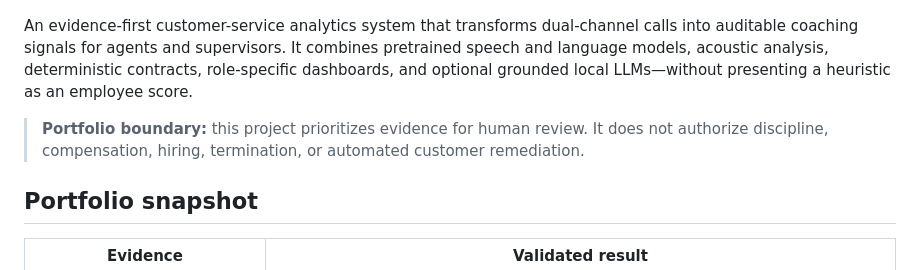
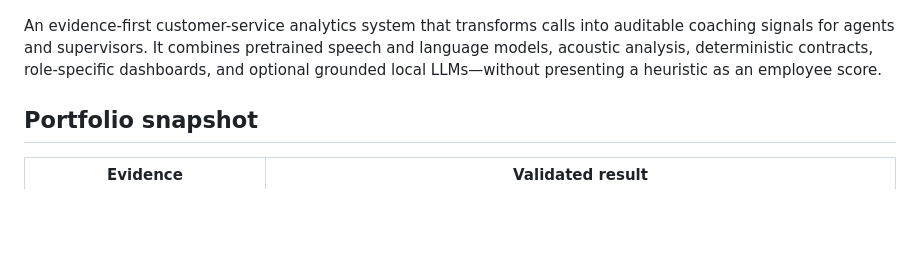
Before and after one commit to HenryMorenodataphysics-web/Call-Center-AI-Analyzer-, a Markdown page: README.md, the part around the change. Rendered like a GitHub page; blank space fills up the shorter version.

```diff
--- a/README.md
+++ b/README.md
@@ -6,15 +6,12 @@
        width="280">
 </p>
 
-An evidence-first customer-service analytics system that transforms dual-channel
+An evidence-first customer-service analytics system that transforms
 calls into auditable coaching signals for agents and supervisors. It combines
 pretrained speech and language models, acoustic analysis, deterministic
 contracts, role-specific dashboards, and optional grounded local LLMs—without
 presenting a heuristic as an employee score.
 
-> **Portfolio boundary:** this project prioritizes evidence for human review. It
-> does not authorize discipline, compensation, hiring, termination, or automated
-> customer remediation.
 
 ## Portfolio snapshot
 
```
